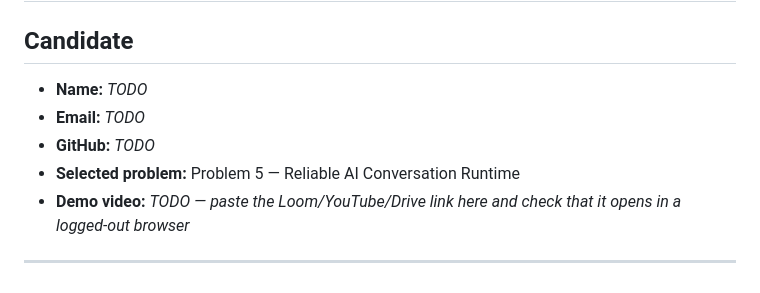
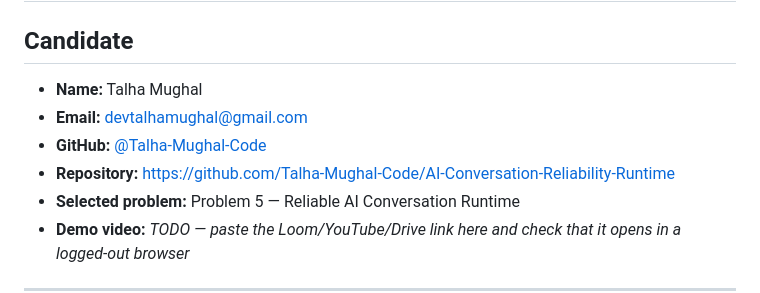
Before and after one commit to Talha-Mughal-Code/AI-Conversation-Reliability-Runtime, a Markdown page: SUBMISSION.md, the part around the change. Drawn GitHub-style.

Commit message:
docs: fill in candidate details
Name, email, GitHub handle and repository link.

Demo video link and the credibility note are still outstanding.

```diff
--- a/SUBMISSION.md
+++ b/SUBMISSION.md
@@ -2,9 +2,10 @@
 
 ## Candidate
 
-- **Name:** _TODO_
-- **Email:** _TODO_
-- **GitHub:** _TODO_
+- **Name:** Talha Mughal
+- **Email:** devtalhamughal@gmail.com
+- **GitHub:** [@Talha-Mughal-Code](https://github.com/Talha-Mughal-Code)
+- **Repository:** https://github.com/Talha-Mughal-Code/AI-Conversation-Reliability-Runtime
 - **Selected problem:** Problem 5 — Reliable AI Conversation Runtime
 - **Demo video:** _TODO — paste the Loom/YouTube/Drive link here and check that it opens in a logged-out browser_
 
```
